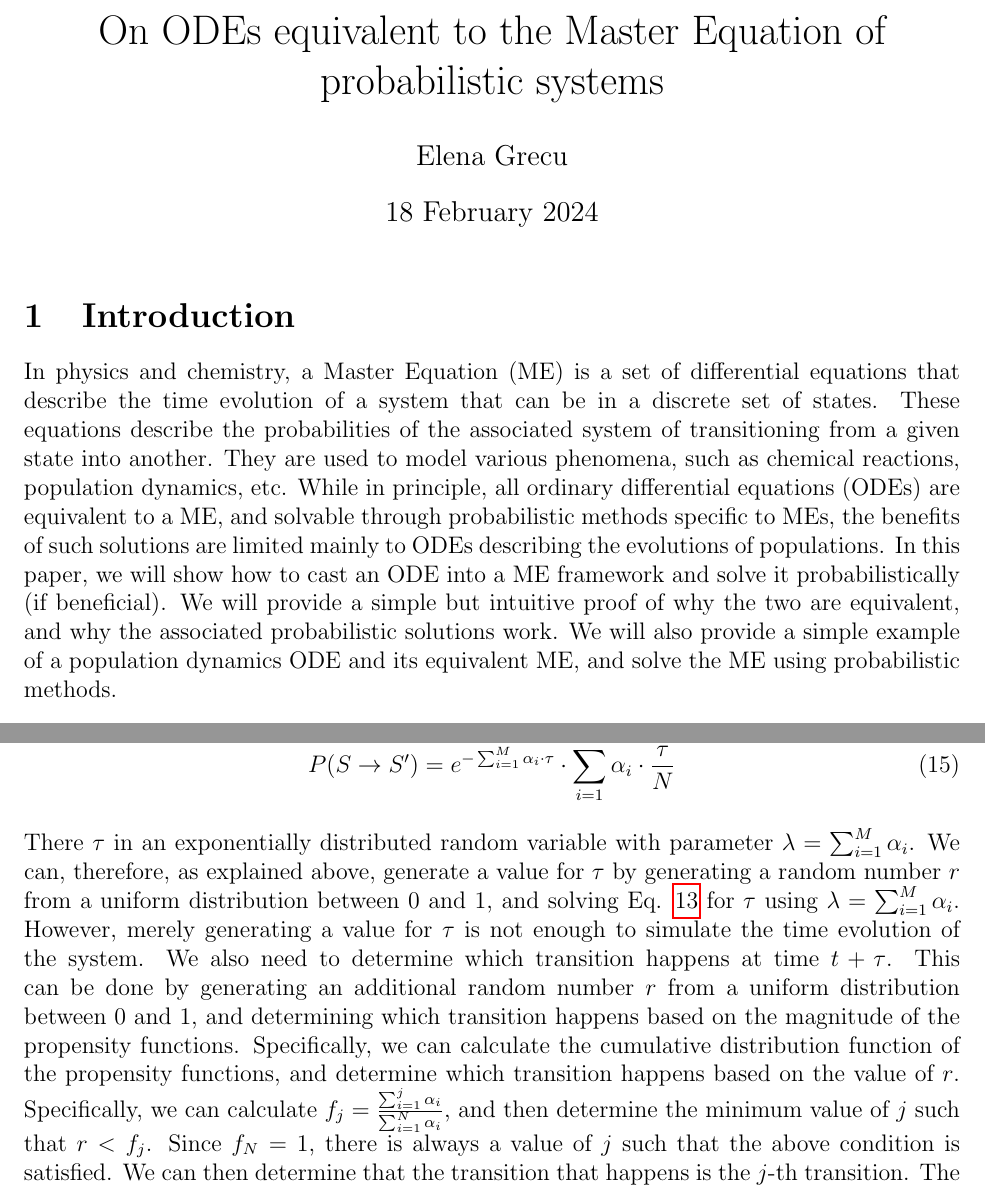
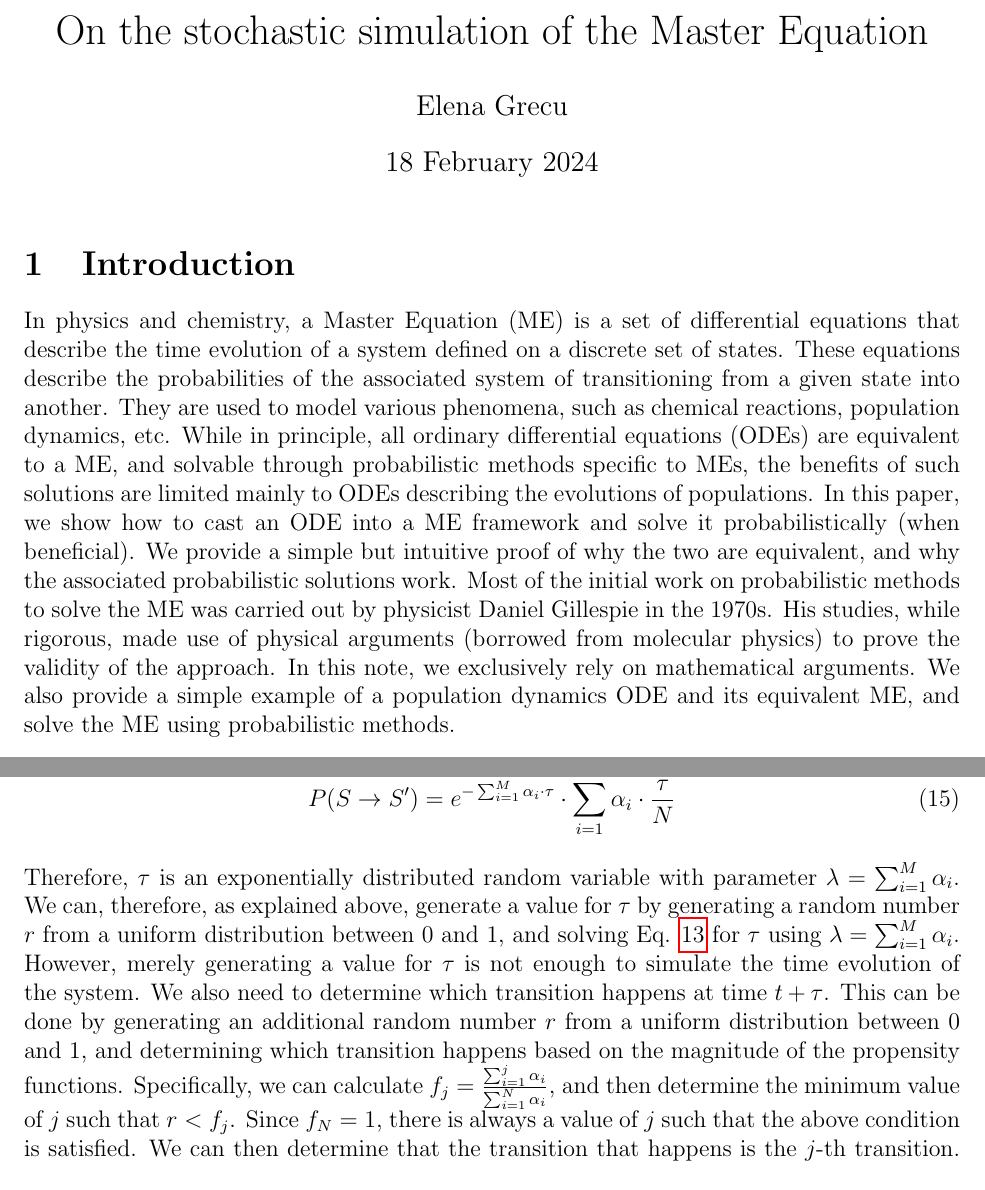
Before and after one commit to elena-grecu/SSA, a LaTeX document (masterEq.tex): two parts of pages 1 and 4 of 5 before the commit and two parts of pages 1 and 4 of 6 after it, joined at a grey line, cut so that both start at the same text. Compiled offline with pdfLaTeX.

```diff
--- a/masterEq.tex
+++ b/masterEq.tex
@@ -9,14 +9,14 @@
 %% make margins smaller
 \usepackage[margin=1in]{geometry}
 %% make title
-\title{On ODEs equivalent to the Master Equation of probabilistic systems}
+\title{On the stochastic simulation of the Master Equation}
 \author{Elena Grecu}
 \date{18 February 2024}
 %% begin document
 \begin{document}
 \maketitle
 \section{Introduction}
-In physics and chemistry, a Master Equation (ME) is a set of differential equations that describe the time evolution of a system that can be in a discrete set of states. These equations describe the probabilities of the associated system of transitioning from a given state into another. They are used to model various phenomena, such as chemical reactions, population dynamics, etc. While in principle, all ordinary differential equations (ODEs) are equivalent to a ME, and solvable through probabilistic methods specific to MEs, the benefits of such solutions are limited mainly to ODEs describing the evolutions of populations. In this paper, we will show how to cast an ODE into a ME framework and solve it probabilistically (if beneficial). We will provide a simple but intuitive proof of why the two are equivalent, and why the associated probabilistic solutions work. We will also provide a simple example of a population dynamics ODE and its equivalent ME, and solve the ME using probabilistic methods.
+In physics and chemistry, a Master Equation (ME) is a set of differential equations that describe the time evolution of a system defined on a discrete set of states. These equations describe the probabilities of the associated system of transitioning from a given state into another. They are used to model various phenomena, such as chemical reactions, population dynamics, etc. While in principle, all ordinary differential equations (ODEs) are equivalent to a ME, and solvable through probabilistic methods specific to MEs, the benefits of such solutions are limited mainly to ODEs describing the evolutions of populations. In this paper, we show how to cast an ODE into a ME framework and solve it probabilistically (when beneficial). We provide a simple but intuitive proof of why the two are equivalent, and why the associated probabilistic solutions work. Most of the initial work on probabilistic methods to solve the ME was carried out by physicist Daniel Gillespie in the 1970s. His studies, while rigorous, made use of physical arguments (borrowed from molecular physics) to prove the validity of the approach. In this note, we exclusively rely on mathematical arguments. We also provide a simple example of a population dynamics ODE and its equivalent ME, and solve the ME using probabilistic methods.
 \section{The Master Equation}
 Let us assume a system of equations that describes the chemical reactions of two species, A and B, that can react to form a third species, C. The system of equations is given by:
 \begin{align}
@@ -92,7 +92,7 @@
 P(S \rightarrow S') &= e^{-\sum_{i=1}^{M}\alpha_i \cdot \tau} \cdot \sum_{i=1}^{M}\alpha_i \cdot \frac \tau N
 \label{eq:prob6}
 \end{align}
-There $\tau$ in an exponentially distributed random variable with parameter $\lambda = \sum_{i=1}^{M}\alpha_i$.  We can, therefore, as explained above, generate a value for $\tau$ by generating a random number $r$ from a uniform distribution between 0 and 1, and solving Eq. \ref{eq:cdf} for $\tau$ using $\lambda=\sum_{i=1}^{M}\alpha_i$. However, merely generating a value for $\tau$ is not enough to simulate the time evolution of the system. We also need to determine which transition happens at time $t+\tau$. This can be done by generating an additional random number $r$ from a uniform distribution between 0 and 1, and determining which transition happens based on the magnitude of the propensity functions.  Specifically, we can calculate the cumulative distribution function of the propensity functions, and determine which transition happens based on the value of $r$.  Specifically, we can calculate $f_j=\frac {\sum_{i=1}^{j}\alpha_i} {\sum_{i=1}^N \alpha_i}$, and then determine the minimum value of $j$ such that $r<f_j$. Since $f_N=1$, there is always a value of $j$ such that the above condition is satisfied.  We can then determine that the transition that happens is the $j$-th transition.
+Therefore, $\tau$ is an exponentially distributed random variable with parameter $\lambda = \sum_{i=1}^{M}\alpha_i$.  We can, therefore, as explained above, generate a value for $\tau$ by generating a random number $r$ from a uniform distribution between 0 and 1, and solving Eq. \ref{eq:cdf} for $\tau$ using $\lambda=\sum_{i=1}^{M}\alpha_i$. However, merely generating a value for $\tau$ is not enough to simulate the time evolution of the system. We also need to determine which transition happens at time $t+\tau$. This can be done by generating an additional random number $r$ from a uniform distribution between 0 and 1, and determining which transition happens based on the magnitude of the propensity functions. Specifically, we can calculate $f_j=\frac {\sum_{i=1}^{j}\alpha_i} {\sum_{i=1}^N \alpha_i}$, and then determine the minimum value of $j$ such that $r<f_j$. Since $f_N=1$, there is always a value of $j$ such that the above condition is satisfied.  We can then determine that the transition that happens is the $j$-th transition.
 The SSA algorithm can be summarized as follows:
 \begin{enumerate}
 \item Initialize the system at time $t=0$.
```
Also changed, not shown: masterEq.pdf, masterEq.tex (4 more changed lines).
